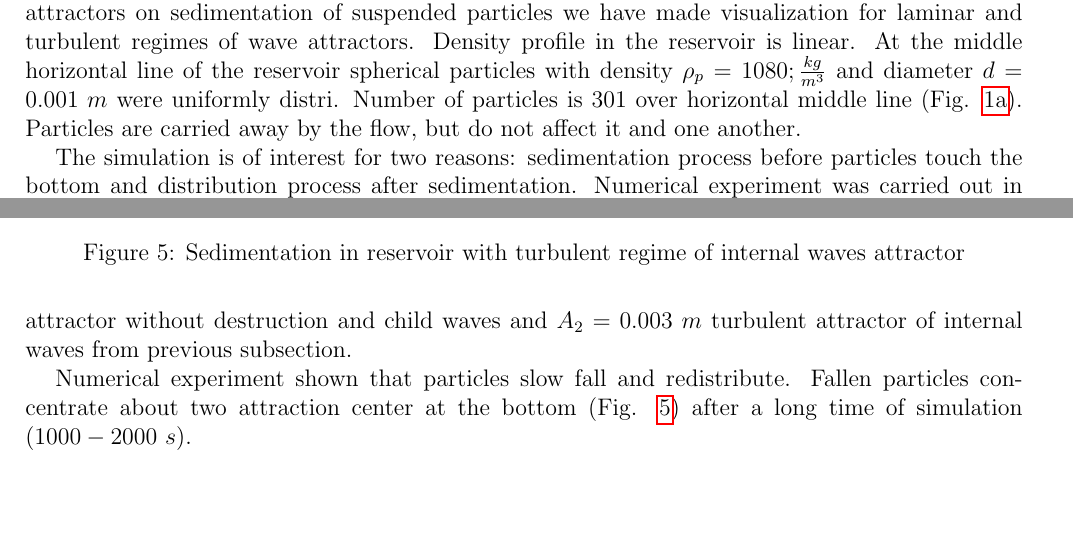
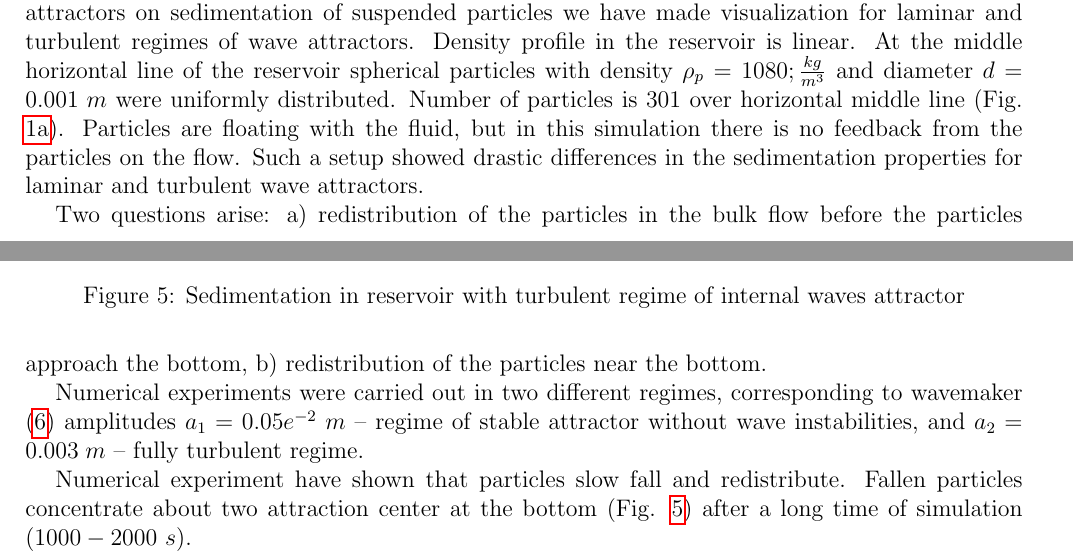
Before and after one commit to OneMoreProblem/SVSediment_and_3dPartTurb, a LaTeX document (main.tex): two parts of pages 5 and 6 of 12, joined at a grey line, cut so that both start at the same text, the shorter picture padded with empty space. Compiled offline with pdfLaTeX.

Commit message:
Updates from Overleaf

```diff
--- a/main.tex
+++ b/main.tex
@@ -298,7 +298,7 @@ Figures \ref{fig:tfd11}-\ref{fig:tfdX} illustrate dependence of time-frequency d
 
 One of the important problems with applications in oceanology  is sedimentation of low inertial particles and their interaction with internal waves. To describe qualitatively the influence of wave attractors on sedimentation of suspended particles we have made visualization for laminar and turbulent regimes of wave attractors. Density profile in  the reservoir is linear.
 % from $1040\;\frac{kg}{m^3}$ to $1080\;\frac{kg}{m^3}$,
-At the middle horizontal line of the reservoir spherical particles with density $\rho_p = 1080;\frac{kg}{m^3}$ and diameter $d=0.001 \; m$ were uniformly distri.  Number of particles is 301 over horizontal middle line (Fig. \ref{fig:domainup}). Particles are carried away by the flow, but do not affect it and one another.
+At the middle horizontal line of the reservoir spherical particles with density $\rho_p = 1080;\frac{kg}{m^3}$ and diameter $d=0.001 \; m$ were uniformly distributed.  Number of particles is 301 over horizontal middle line (Fig. \ref{fig:domainup}). Particles are floating with the fluid, but in this simulation there is no feedback from the particles on the flow. Such a setup showed drastic differences in the sedimentation properties for laminar and turbulent wave attractors.
 
 \begin{figure}[h!]
 \centering
@@ -340,10 +340,12 @@ At the middle horizontal line of the reservoir spherical particles with density
     \label{fig:turbSed}
 \end{figure}
 
-The simulation is of interest for two reasons: sedimentation process before particles touch the bottom and distribution process after sedimentation. Numerical experiment was carried out in two different statements for wavemaker conditions (\ref{eq:wmc}) with $A_1=0.05e^{-2}\;m$ -- regime of stable attractor without destruction and child waves and $A_2=0.003\;m$ turbulent attractor of internal waves from previous subsection.
+Two questions arise: a) redistribution of the particles in the bulk flow before the particles approach the bottom, b) redistribution of the particles near the bottom.
 
+% The simulation is of interest for two reasons: sedimentation process before particles touch the bottom and distribution process after sedimentation.
+Numerical experiments were carried out in two different regimes, corresponding to wavemaker (\ref{eq:wmc})  amplitudes $a_1=0.05e^{-2}\;m$ -- regime of stable attractor without wave instabilities, and $a_2=0.003\;m$ -- fully turbulent regime.
 
-Numerical experiment shown that particles slow fall and redistribute. Fallen particles concentrate about two attraction center at the bottom (Fig. \ref{fig:turbSed}) after a long time of simulation ($1000-2000\ s$).
+Numerical experiment have shown that particles slow fall and redistribute. Fallen particles concentrate about two attraction center at the bottom (Fig. \ref{fig:turbSed}) after a long time of simulation ($1000-2000\ s$).
 
 Changing of experiment condition for amplitude of wavemaker to $A_1$ leads to the fact that attractor do not redistribute particles after sedimentation. Also, the attractor is too weak to significantly influence to process of sedimentation.
 
```
